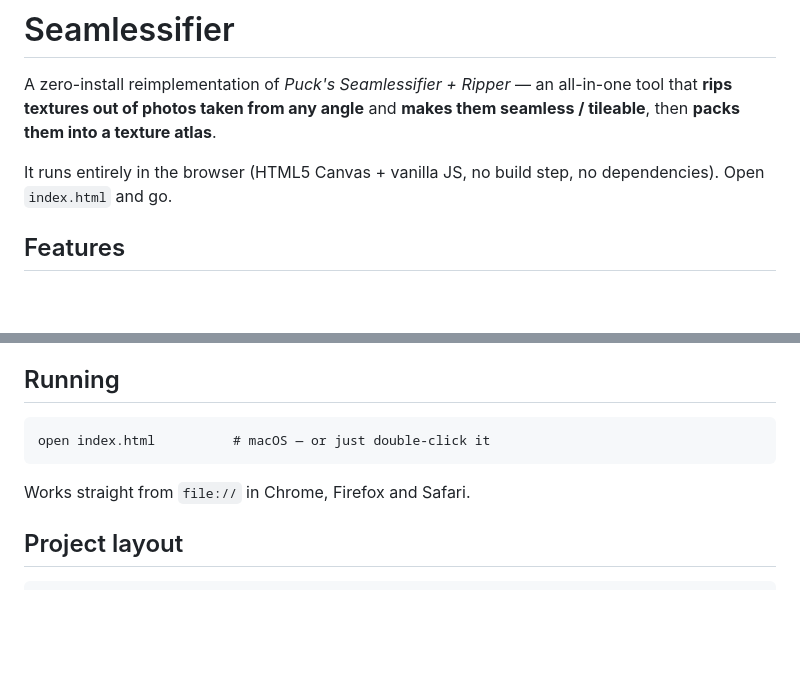
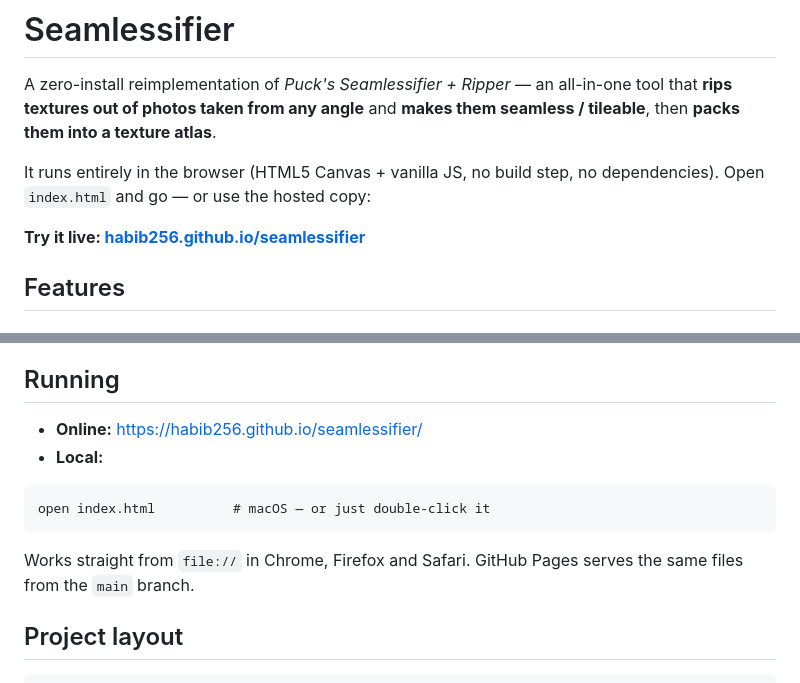
Before and after one commit to habib256/seamlessifier, a Markdown page: README.md, 2 parts joined by grey strips. GitHub-like rendering; blank space fills up the shorter version.

Commit message:
Document the GitHub Pages live site.
Co-authored-by: Cursor <cursoragent@cursor.com>

````diff
--- a/README.md
+++ b/README.md
@@ -5,7 +5,9 @@ tool that **rips textures out of photos taken from any angle** and **makes them
 seamless / tileable**, then **packs them into a texture atlas**.
 
 It runs entirely in the browser (HTML5 Canvas + vanilla JS, no build step, no
-dependencies). Open `index.html` and go.
+dependencies). Open `index.html` and go — or use the hosted copy:
+
+**Try it live: [habib256.github.io/seamlessifier](https://habib256.github.io/seamlessifier/)**
 
 ## Features
 
@@ -51,10 +53,14 @@ reposition tiles, and **Export atlas PNG**. Also export the **selected** or
 - **Scroll wheel** (over the Ripper photo) — grow / shrink the selection quad
 
 ## Running
+
+- **Online:** [https://habib256.github.io/seamlessifier/](https://habib256.github.io/seamlessifier/)
+- **Local:**
 ```
 open index.html          # macOS — or just double-click it
 ```
-Works straight from `file://` in Chrome, Firefox and Safari.
+Works straight from `file://` in Chrome, Firefox and Safari. GitHub Pages serves
+the same files from the `main` branch.
 
 ## Project layout
 ```
````
Also changed, not shown: CLAUDE.md (+3 -1 lines).
